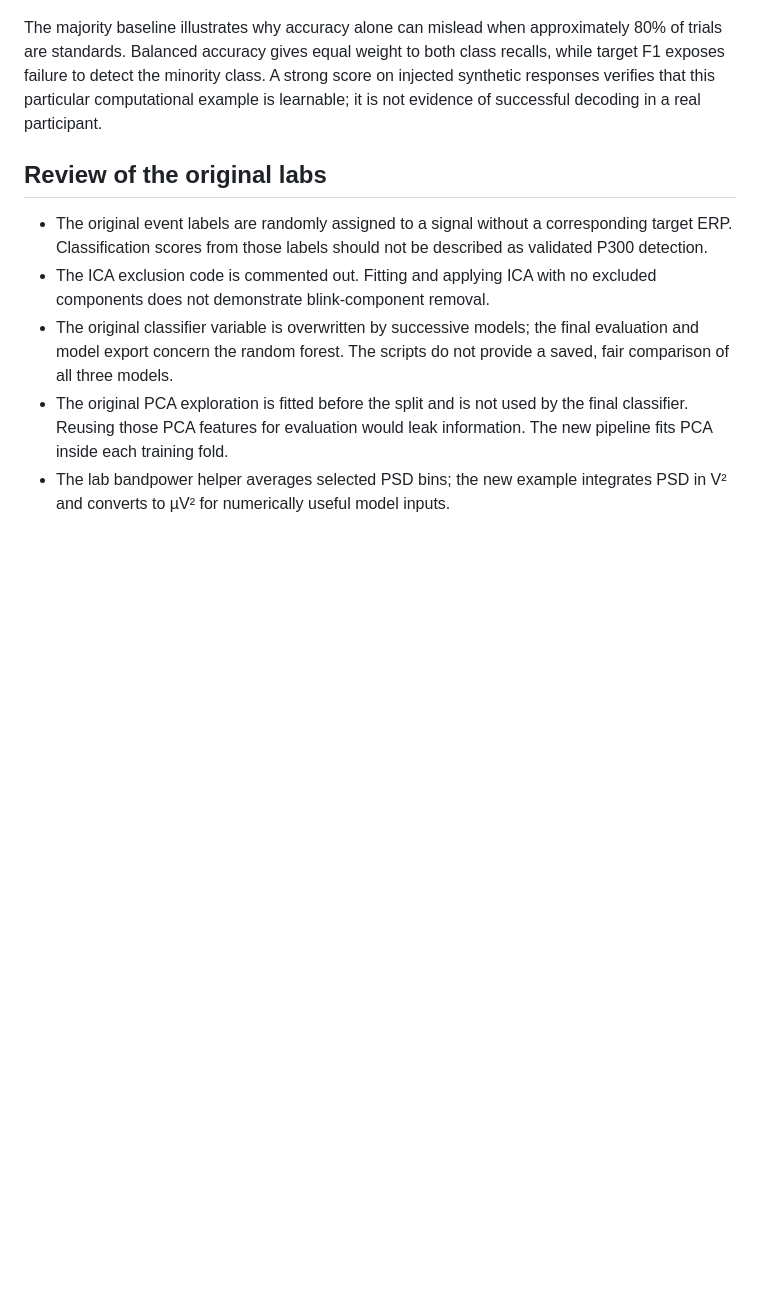
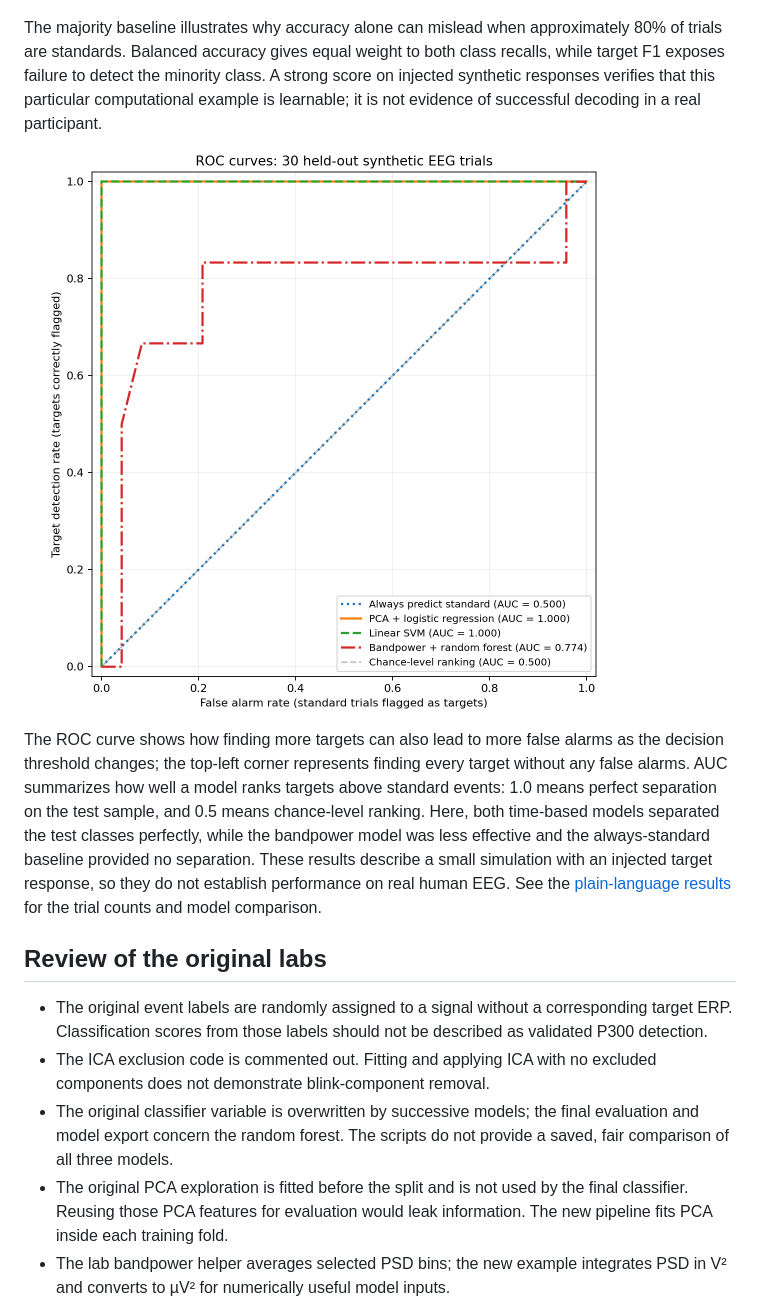
Before and after one commit to mahersheikhi/Machine-Learning-Classifier-for-Brain-Signals, a Markdown page: REPORT.md, the part around the change. Rendered like a GitHub page; pictures changed too: results/roc_curve.png (added); blank space fills up the shorter version.

```diff
--- a/REPORT.md
+++ b/REPORT.md
@@ -41,6 +41,10 @@ See the generated [results table](results/RESULTS.md) and [full metrics and soft
 
 The majority baseline illustrates why accuracy alone can mislead when approximately 80% of trials are standards. Balanced accuracy gives equal weight to both class recalls, while target F1 exposes failure to detect the minority class. A strong score on injected synthetic responses verifies that this particular computational example is learnable; it is not evidence of successful decoding in a real participant.
 
+![ROC comparison on held-out synthetic trials](results/roc_curve.png)
+
+The ROC curve shows how finding more targets can also lead to more false alarms as the decision threshold changes; the top-left corner represents finding every target without any false alarms. AUC summarizes how well a model ranks targets above standard events: 1.0 means perfect separation on the test sample, and 0.5 means chance-level ranking. Here, both time-based models separated the test classes perfectly, while the bandpower model was less effective and the always-standard baseline provided no separation. These results describe a small simulation with an injected target response, so they do not establish performance on real human EEG. See the [plain-language results](results/RESULTS.md#results-in-plain-language) for the trial counts and model comparison.
+
 ## Review of the original labs
 
 - The original event labels are randomly assigned to a signal without a corresponding target ERP. Classification scores from those labels should not be described as validated P300 detection.
```
Also changed, not shown: README.md (+5 -1 lines), results/RESULTS.md (+10 -0 lines), results/overview.png, 2 other files.
